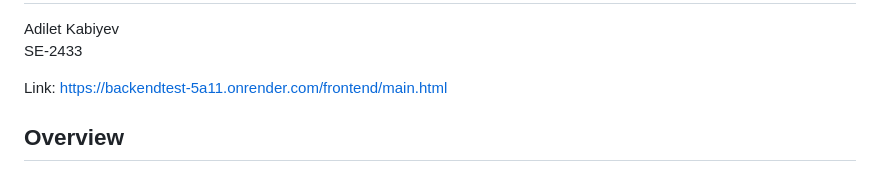
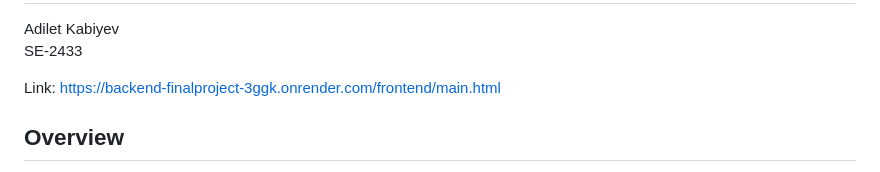
Before and after one commit to DudeWithaCap/Backend_FinalProject, a Markdown page: README.md, the part around the change. GitHub-like rendering.

```diff
--- a/README.md
+++ b/README.md
@@ -3,7 +3,7 @@ Adilet Kabiyev
 
 SE-2433
 
-Link: https://backendtest-5a11.onrender.com/frontend/main.html
+Link: https://backend-finalproject-3ggk.onrender.com/frontend/main.html
 
 
 <h2>Overview</h2>
```
